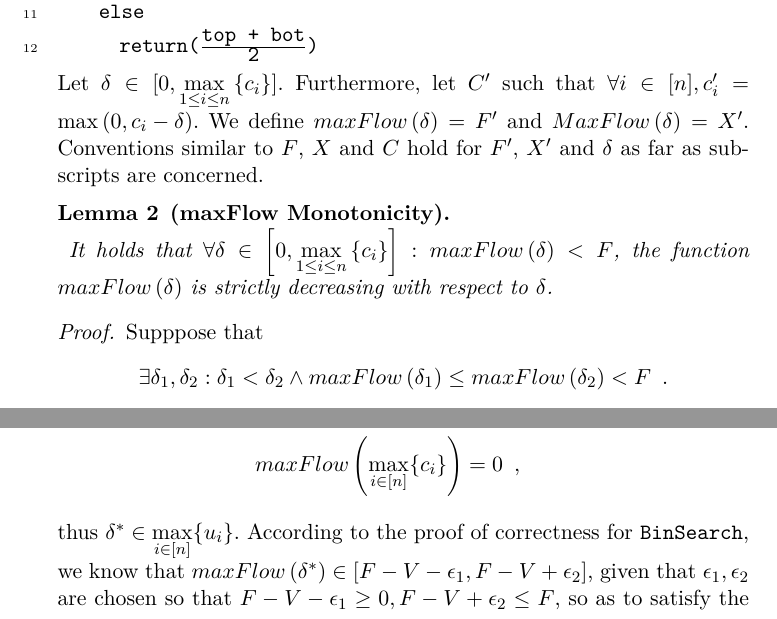
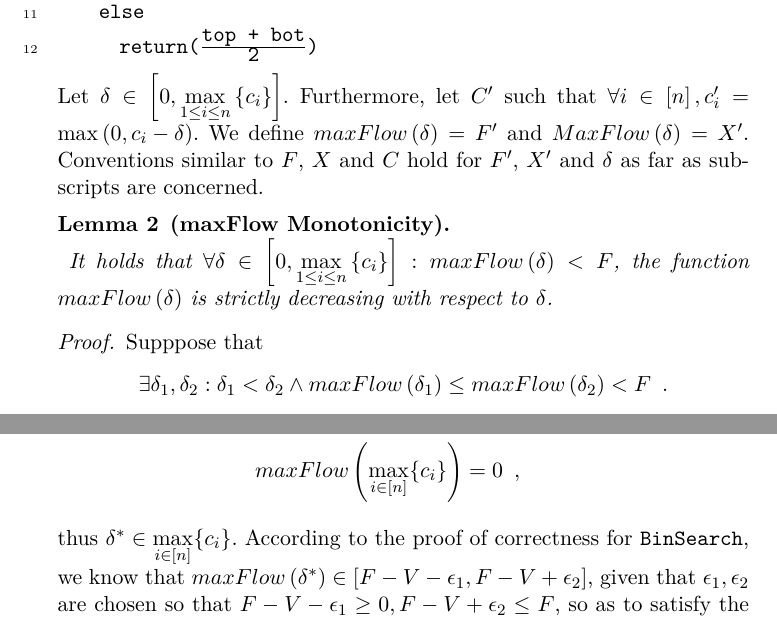
Before and after one commit to decrypto-org/TrustIsRisk, a LaTeX thesis (thesis/riskinvalgs.tex, which reads thesis/proofs/dinfbinsearchcorrectness.tex, thesis/proofs/dinfmincorrectness.tex): two parts of pages 14 and 17 of 21, joined at a grey line, cut so that both start at the same text. The pictures show the PDF file riskinvalgs.pdf that the author committed with the source.

Commit message:
fix typos

```diff
--- a/thesis/proofs/dinfbinsearchcorrectness.tex
+++ b/thesis/proofs/dinfbinsearchcorrectness.tex
@@ -29,7 +29,7 @@
   line~\ref{bs:returnhigh}, the interval $\left[bot, \frac{top+bot}{2}\right)$ is discarded when the next
   \texttt{BinSearch} is recursively called. Since $F'- \epsilon_1 \geq maxFlow\left(top\right)$, we have
   \begin{equation*}
-    \left[F' - \epsilon_1, F' + \epsilon_2\right] \subset \left(maxFlow\left(top\right),
+    \left[F' - \epsilon_1, F' + \epsilon_2\right] \subset \left[maxFlow\left(top\right),
     maxFlow\left(\frac{top+bot}{2}\right)\right]
   \end{equation*}
   and the length of the available interval is divided by 2.
--- a/thesis/proofs/dinfmincorrectness.tex
+++ b/thesis/proofs/dinfmincorrectness.tex
@@ -8,9 +8,8 @@
     maxFlow\left(0\right) &= F \mbox{ and} \\
     maxFlow\left(\max\limits_{i \in [n]}\{c_i\}\right) &= 0 \enspace,
   \end{align*}
-  thus $\delta^* \in
-  \max\limits_{i \in [n]}\{u_i\}$. According to the proof of correctness for \texttt{BinSearch}, we know that
-  $maxFlow\left(\delta^*\right) \in \left[F - V - \epsilon_1, F - V + \epsilon_2\right]$, given that
+  thus $\delta^* \in \max\limits_{i \in [n]}\{c_i\}$. According to the proof of correctness for \texttt{BinSearch}, we know
+  that $maxFlow\left(\delta^*\right) \in \left[F - V - \epsilon_1, F - V + \epsilon_2\right]$, given that
   $\epsilon_1, \epsilon_2$ are chosen so that $F - V - \epsilon_1 \geq 0, F - V + \epsilon_2 \leq F$, so as to satisfy
   the condition $\left[F' - \epsilon_1, F' + \epsilon_2\right] \subset \left[maxFlow\left(top\right),
   maxFlow\left(bot\right)\right]$.
--- a/thesis/riskinvalgs.tex
+++ b/thesis/riskinvalgs.tex
@@ -86,8 +86,8 @@
   on each recursive call, inclusion of the $\epsilon$-parameters in \texttt{BinSearch} is necessary for the algorithm to
   complete in a finite number of steps.
   \import{thesis/algorithms/}{dinfbinsearchcode.tex}
-  Let $\delta \in [0, \max\limits_{1 \leq i \leq n}{\{c_i\}}]$. Furthermore, let $C'$ such that
-  $\forall i \in [n], c'_i = \max{\left(0, c_i - \delta\right)}$. We define $maxFlow\left(\delta\right) = F'$ and
+  Let $\delta \in \left[0, \max\limits_{1 \leq i \leq n}{\{c_i\}}\right]$. Furthermore, let $C'$ such that
+  $\forall i \in \left[n\right], c'_i = \max{\left(0, c_i - \delta\right)}$. We define $maxFlow\left(\delta\right) = F'$ and
   $MaxFlow\left(\delta\right) = X'$. Conventions similar to $F$, $X$ and $C$ hold for $F'$, $X'$ and $\delta$ as far as
   subscripts are concerned.
   \import{thesis/lemmas/}{maxflowmonotonicitylemma.tex}
```
Also changed, not shown: riskinvalgs.pdf, thesis.pdf.
